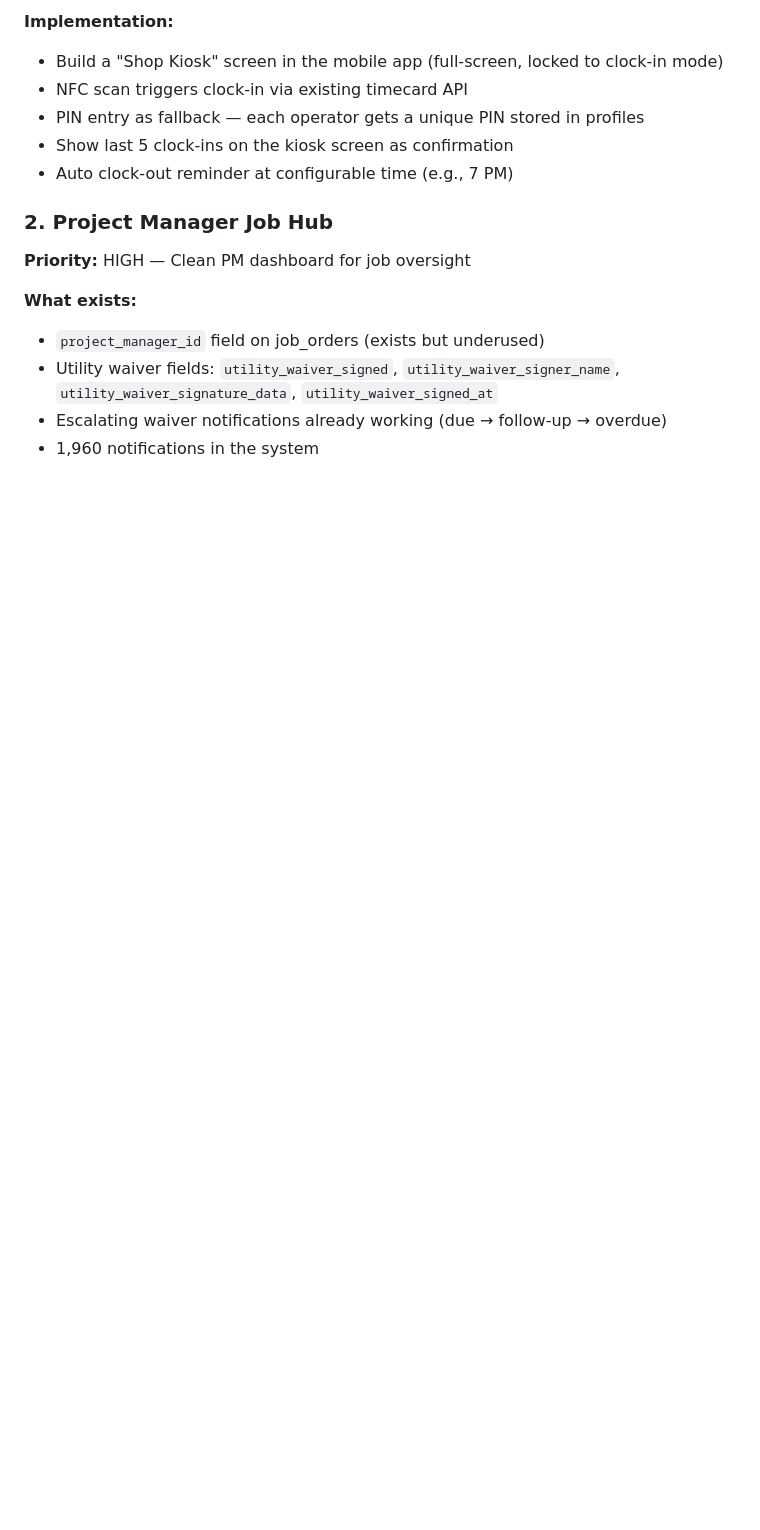
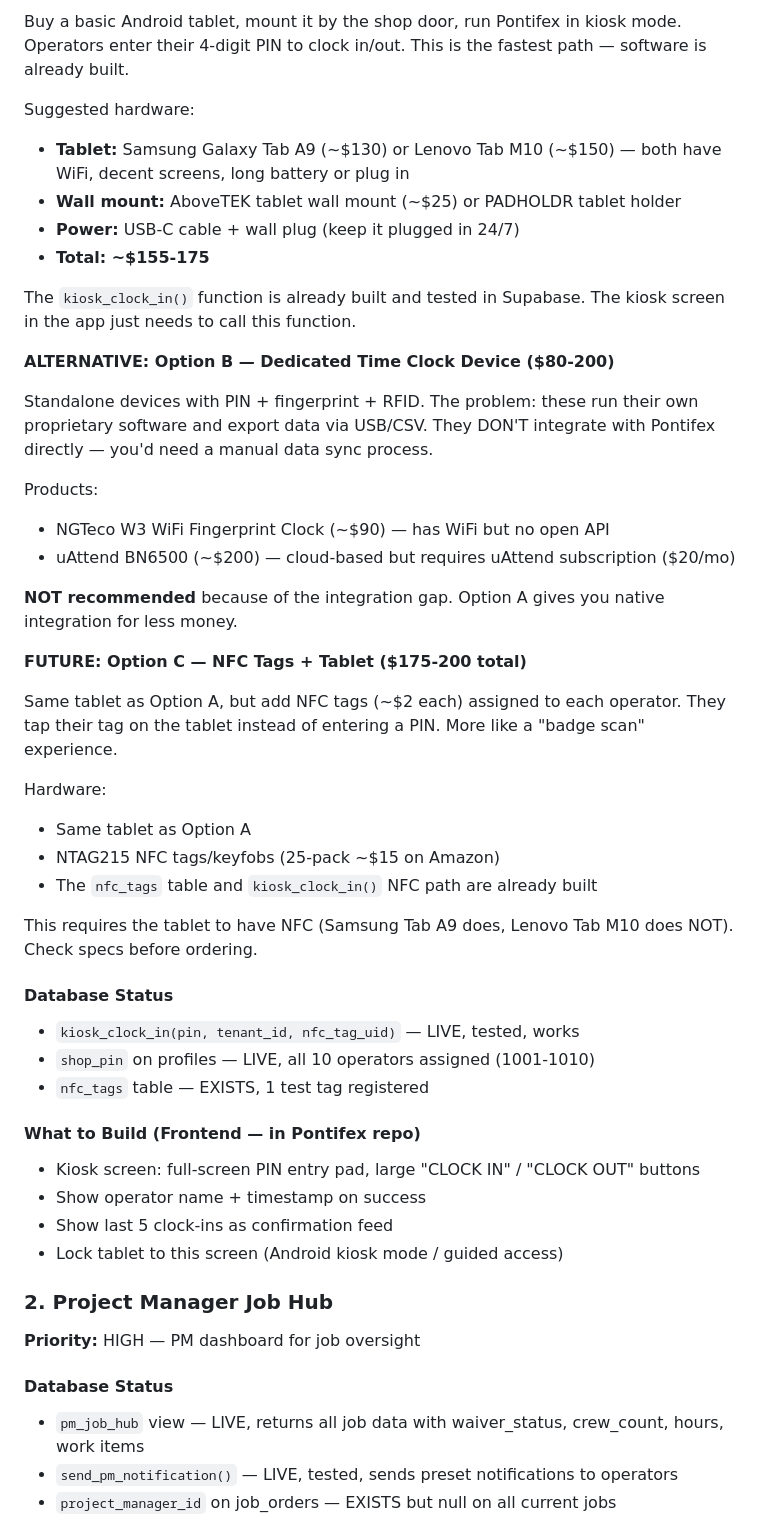
Before and after one commit to AFA55/Family-schudeler, a Markdown page: DEVELOPMENT_BRIEF.md, the part around one of its changes. Drawn GitHub-style; blank space fills up the shorter version.

```diff
--- a/DEVELOPMENT_BRIEF.md
+++ b/DEVELOPMENT_BRIEF.md
@@ -24,17 +48,51 @@
 
-**Implementation:**
-- Build a "Shop Kiosk" screen in the mobile app (full-screen, locked to clock-in mode)
-- NFC scan triggers clock-in via existing timecard API
-- PIN entry as fallback — each operator gets a unique PIN stored in profiles
-- Show last 5 clock-ins on the kiosk screen as confirmation
-- Auto clock-out reminder at configurable time (e.g., 7 PM)
+Buy a basic Android tablet, mount it by the shop door, run Pontifex in kiosk mode. Operators enter their 4-digit PIN to clock in/out. This is the fastest path — software is already built.
+
+Suggested hardware:
+- **Tablet:** Samsung Galaxy Tab A9 (~$130) or Lenovo Tab M10 (~$150) — both have WiFi, decent screens, long battery or plug in
+- **Wall mount:** AboveTEK tablet wall mount (~$25) or PADHOLDR tablet holder
+- **Power:** USB-C cable + wall plug (keep it plugged in 24/7)
+- **Total: ~$155-175**
+
+The `kiosk_clock_in()` function is already built and tested in Supabase. The kiosk screen in the app just needs to call this function.
+
+**ALTERNATIVE: Option B — Dedicated Time Clock Device ($80-200)**
+
+Standalone devices with PIN + fingerprint + RFID. The problem: these run their own proprietary software and export data via USB/CSV. They DON'T integrate with Pontifex directly — you'd need a manual data sync process.
+
+Products:
+- NGTeco W3 WiFi Fingerprint Clock (~$90) — has WiFi but no open API
+- uAttend BN6500 (~$200) — cloud-based but requires uAttend subscription ($20/mo)
+
+**NOT recommended** because of the integration gap. Option A gives you native integration for less money.
+
+**FUTURE: Option C — NFC Tags + Tablet ($175-200 total)**
+
+Same tablet as Option A, but add NFC tags (~$2 each) assigned to each operator. They tap their tag on the tablet instead of entering a PIN. More like a "badge scan" experience.
+
+Hardware:
+- Same tablet as Option A
+- NTAG215 NFC tags/keyfobs (25-pack ~$15 on Amazon)
+- The `nfc_tags` table and `kiosk_clock_in()` NFC path are already built
+
+This requires the tablet to have NFC (Samsung Tab A9 does, Lenovo Tab M10 does NOT). Check specs before ordering.
+
+#### Database Status
+- `kiosk_clock_in(pin, tenant_id, nfc_tag_uid)` — LIVE, tested, works
+- `shop_pin` on profiles — LIVE, all 10 operators assigned (1001-1010)
+- `nfc_tags` table — EXISTS, 1 test tag registered
+
+#### What to Build (Frontend — in Pontifex repo)
+- Kiosk screen: full-screen PIN entry pad, large "CLOCK IN" / "CLOCK OUT" buttons
+- Show operator name + timestamp on success
+- Show last 5 clock-ins as confirmation feed
+- Lock tablet to this screen (Android kiosk mode / guided access)
 
 ### 2. Project Manager Job Hub
-**Priority:** HIGH — Clean PM dashboard for job oversight
+**Priority:** HIGH — PM dashboard for job oversight
 
-**What exists:**
-- `project_manager_id` field on job_orders (exists but underused)
-- Utility waiver fields: `utility_waiver_signed`, `utility_waiver_signer_name`, `utility_waiver_signature_data`, `utility_waiver_signed_at`
-- Escalating waiver notifications already working (due → follow-up → overdue)
-- 1,960 notifications in the system
+#### Database Status
+- `pm_job_hub` view — LIVE, returns all job data with waiver_status, crew_count, hours, work items
+- `send_pm_notification()` — LIVE, tested, sends preset notifications to operators
+- `project_manager_id` on job_orders — EXISTS but null on all current jobs
 
```
Also changed, not shown: other parts of DEVELOPMENT_BRIEF.md (+148 -73 lines).
